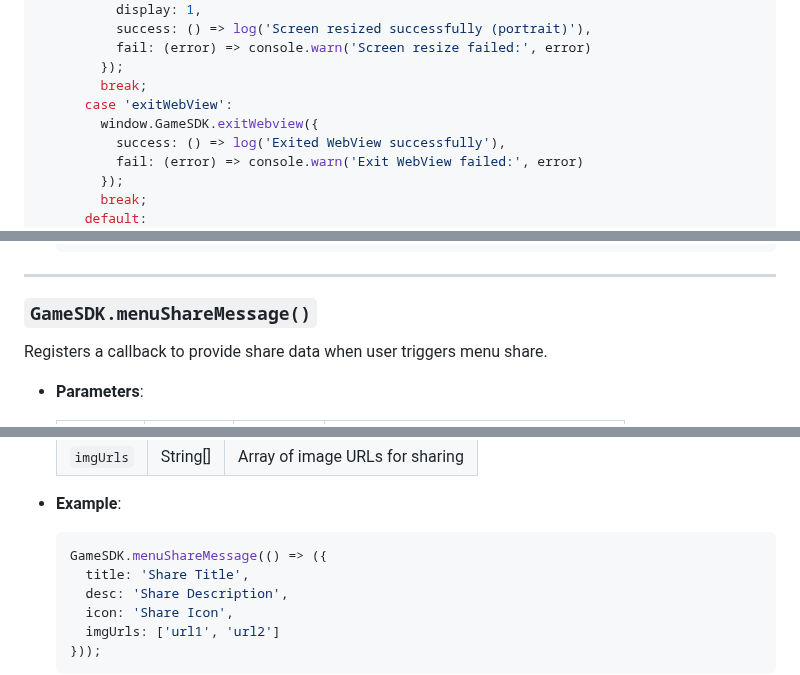
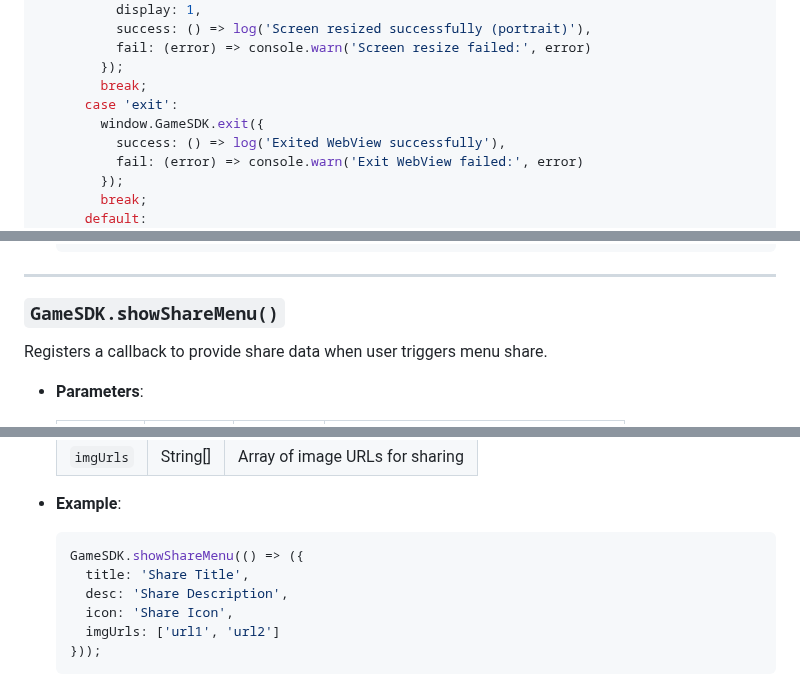
Before and after one commit to JoyZapClub/JSSDK, a Markdown page: README.md, 3 parts joined by grey strips. Rendered like a GitHub page.

````diff
--- a/README.md
+++ b/README.md
@@ -175,8 +178,8 @@ export class GameUI extends Component {
           fail: (error) => console.warn('Screen resize failed:', error)
         });
         break;
-      case 'exitWebView':
-        window.GameSDK.exitWebview({
+      case 'exit':
+        window.GameSDK.exit({
           success: () => log('Exited WebView successfully'),
           fail: (error) => console.warn('Exit WebView failed:', error)
         });
@@ -228,7 +231,7 @@ Obtains a temporary authorization code to retrieve user information.
 
 ---
 
-### `GameSDK.menuShareMessage()`
+### `GameSDK.showShareMenu()`
 
 Registers a callback to provide share data when user triggers menu share.
 
@@ -250,7 +253,7 @@ Registers a callback to provide share data when user triggers menu share.
 - **Example**:
 
   ```js
-  GameSDK.menuShareMessage(() => ({
+  GameSDK.showShareMenu(() => ({
     title: 'Share Title',
     desc: 'Share Description',
     icon: 'Share Icon',
````
Also changed, not shown: other parts of README.md (+13 -10 lines).
